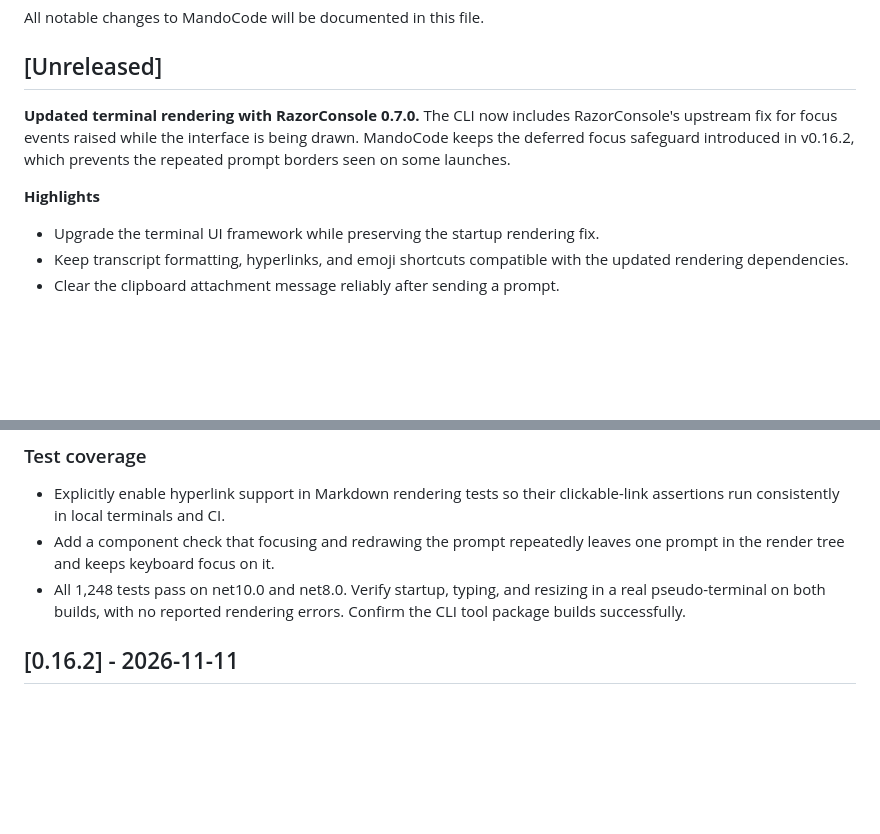
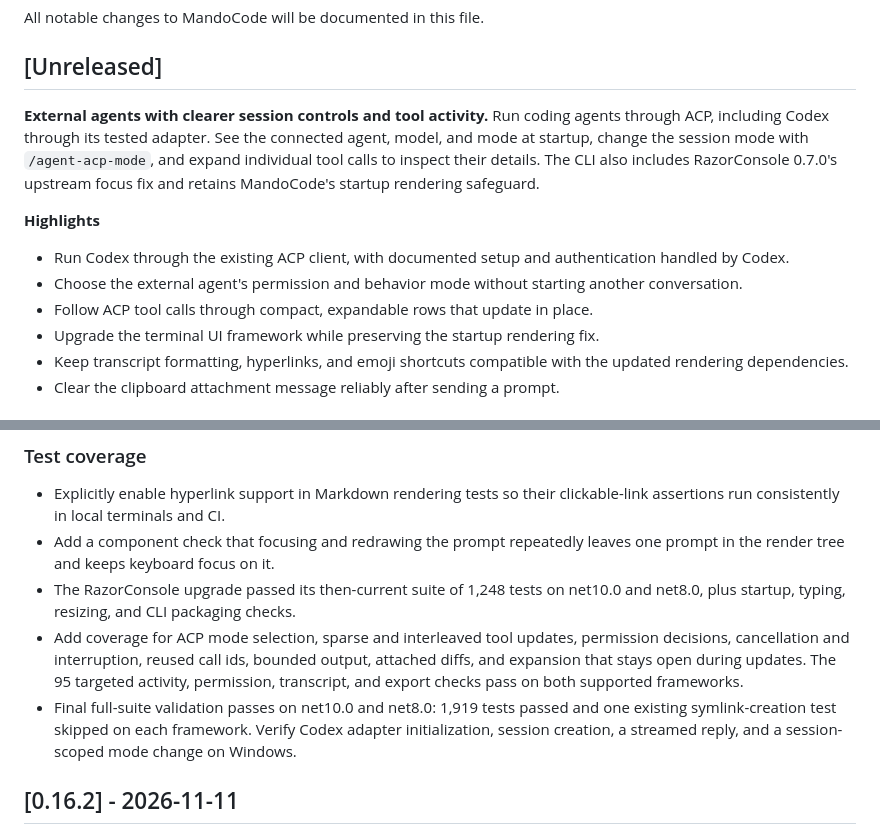
Before and after one commit to DevMando/MandoCode, a Markdown page: docs/CHANGELOG.md, 2 parts joined by grey strips. Rendered like a GitHub page; blank space fills up the shorter version.

Commit message:
docs(acp): summarize Codex UX changes and final full-suite validation
Update Unreleased highlights for Codex setup, mode selection and persistent tool activity. Record the final full run of 1,919 passing tests and one existing symlink skip on each framework, while retaining earlier test observations as history.

```diff
--- a/docs/CHANGELOG.md
+++ b/docs/CHANGELOG.md
@@ -4,10 +4,13 @@ All notable changes to MandoCode will be documented in this file.
 
 ## [Unreleased]
 
-**Updated terminal rendering with RazorConsole 0.7.0.** The CLI now includes RazorConsole's upstream fix for focus events raised while the interface is being drawn. MandoCode keeps the deferred focus safeguard introduced in v0.16.2, which prevents the repeated prompt borders seen on some launches.
+**External agents with clearer session controls and tool activity.** Run coding agents through ACP, including Codex through its tested adapter. See the connected agent, model, and mode at startup, change the session mode with `/agent-acp-mode`, and expand individual tool calls to inspect their details. The CLI also includes RazorConsole 0.7.0's upstream focus fix and retains MandoCode's startup rendering safeguard.
 
 **Highlights**
 
+- Run Codex through the existing ACP client, with documented setup and authentication handled by Codex.
+- Choose the external agent's permission and behavior mode without starting another conversation.
+- Follow ACP tool calls through compact, expandable rows that update in place.
 - Upgrade the terminal UI framework while preserving the startup rendering fix.
 - Keep transcript formatting, hyperlinks, and emoji shortcuts compatible with the updated rendering dependencies.
 - Clear the clipboard attachment message reliably after sending a prompt.
@@ -41,7 +44,9 @@ All notable changes to MandoCode will be documented in this file.
 
 - Explicitly enable hyperlink support in Markdown rendering tests so their clickable-link assertions run consistently in local terminals and CI.
 - Add a component check that focusing and redrawing the prompt repeatedly leaves one prompt in the render tree and keeps keyboard focus on it.
-- All 1,248 tests pass on net10.0 and net8.0. Verify startup, typing, and resizing in a real pseudo-terminal on both builds, with no reported rendering errors. Confirm the CLI tool package builds successfully.
+- The RazorConsole upgrade passed its then-current suite of 1,248 tests on net10.0 and net8.0, plus startup, typing, resizing, and CLI packaging checks.
+- Add coverage for ACP mode selection, sparse and interleaved tool updates, permission decisions, cancellation and interruption, reused call ids, bounded output, attached diffs, and expansion that stays open during updates. The 95 targeted activity, permission, transcript, and export checks pass on both supported frameworks.
+- Final full-suite validation passes on net10.0 and net8.0: 1,919 tests passed and one existing symlink-creation test skipped on each framework. Verify Codex adapter initialization, session creation, a streamed reply, and a session-scoped mode change on Windows.
 
 ## [0.16.2] - 2026-11-11
 
```
Also changed, not shown: docs/acp-codex.md (+4 -2 lines).
